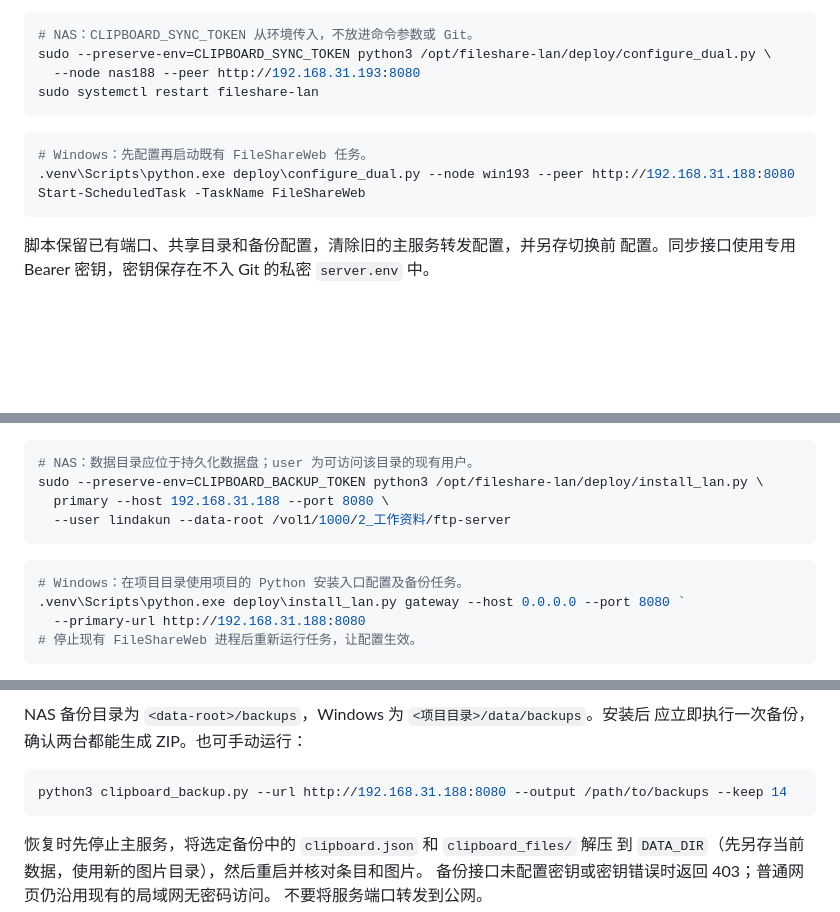
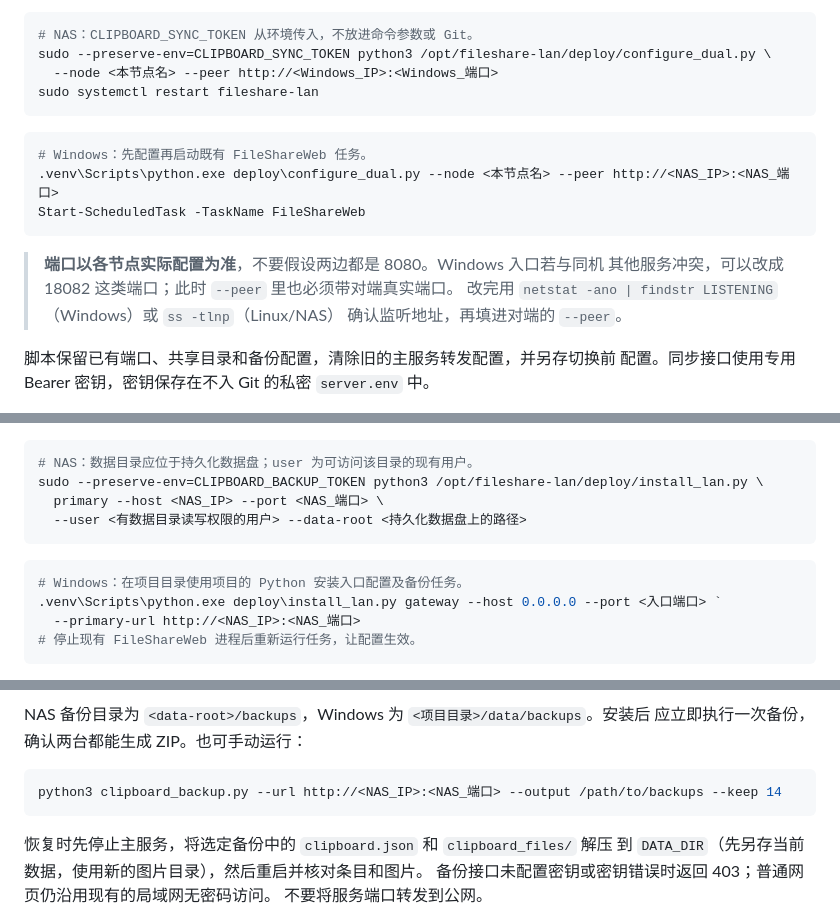
Before and after one commit to lindakun/ftp-server, a Markdown page: README.md, 3 parts joined by grey strips. GitHub-like rendering; blank space fills up the shorter version.

````diff
--- a/README.md
+++ b/README.md
@@ -111,15 +111,20 @@ Python 标准库 SQLite 事务提交后才返回本机保存成功。首次启
 ```bash
 # NAS：CLIPBOARD_SYNC_TOKEN 从环境传入，不放进命令参数或 Git。
 sudo --preserve-env=CLIPBOARD_SYNC_TOKEN python3 /opt/fileshare-lan/deploy/configure_dual.py \
-  --node nas188 --peer http://192.168.31.193:8080
+  --node <本节点名> --peer http://<Windows_IP>:<Windows_端口>
 sudo systemctl restart fileshare-lan
 ```
 
 ```powershell
 # Windows：先配置再启动既有 FileShareWeb 任务。
-.venv\Scripts\python.exe deploy\configure_dual.py --node win193 --peer http://192.168.31.188:8080
+.venv\Scripts\python.exe deploy\configure_dual.py --node <本节点名> --peer http://<NAS_IP>:<NAS_端口>
 Start-ScheduledTask -TaskName FileShareWeb
 ```
+
+> **端口以各节点实际配置为准**，不要假设两边都是 8080。Windows 入口若与同机
+> 其他服务冲突，可以改成 18082 这类端口；此时 `--peer` 里也必须带对端真实端口。
+> 改完用 `netstat -ano | findstr LISTENING`（Windows）或 `ss -tlnp`（Linux/NAS）
+> 确认监听地址，再填进对端的 `--peer`。
 
 脚本保留已有端口、共享目录和备份配置，清除旧的主服务转发配置，并另存切换前
 配置。同步接口使用专用 Bearer 密钥，密钥保存在不入 Git 的私密 `server.env` 中。
@@ -156,14 +161,14 @@ python3 -m unittest test_clipboard_dual test_clipboard_primary test_upload_integ
 ```bash
 # NAS：数据目录应位于持久化数据盘；user 为可访问该目录的现有用户。
 sudo --preserve-env=CLIPBOARD_BACKUP_TOKEN python3 /opt/fileshare-lan/deploy/install_lan.py \
-  primary --host 192.168.31.188 --port 8080 \
-  --user lindakun --data-root /vol1/1000/2_工作资料/ftp-server
+  primary --host <NAS_IP> --port <NAS_端口> \
+  --user <有数据目录读写权限的用户> --data-root <持久化数据盘上的路径>
 ```
 
 ```powershell
 # Windows：在项目目录使用项目的 Python 安装入口配置及备份任务。
-.venv\Scripts\python.exe deploy\install_lan.py gateway --host 0.0.0.0 --port 8080 `
-  --primary-url http://192.168.31.188:8080
+.venv\Scripts\python.exe deploy\install_lan.py gateway --host 0.0.0.0 --port <入口端口> `
+  --primary-url http://<NAS_IP>:<NAS_端口>
 # 停止现有 FileShareWeb 进程后重新运行任务，让配置生效。
 ```
 
@@ -182,7 +187,7 @@ NAS 备份目录为 `<data-root>/backups`，Windows 为 `<项目目录>/data/bac
 应立即执行一次备份，确认两台都能生成 ZIP。也可手动运行：
 
 ```bash
-python3 clipboard_backup.py --url http://192.168.31.188:8080 --output /path/to/backups --keep 14
+python3 clipboard_backup.py --url http://<NAS_IP>:<NAS_端口> --output /path/to/backups --keep 14
 ```
 
 恢复时先停止主服务，将选定备份中的 `clipboard.json` 和 `clipboard_files/` 解压
````
Also changed, not shown: other parts of README.md (+71 -0 lines).
